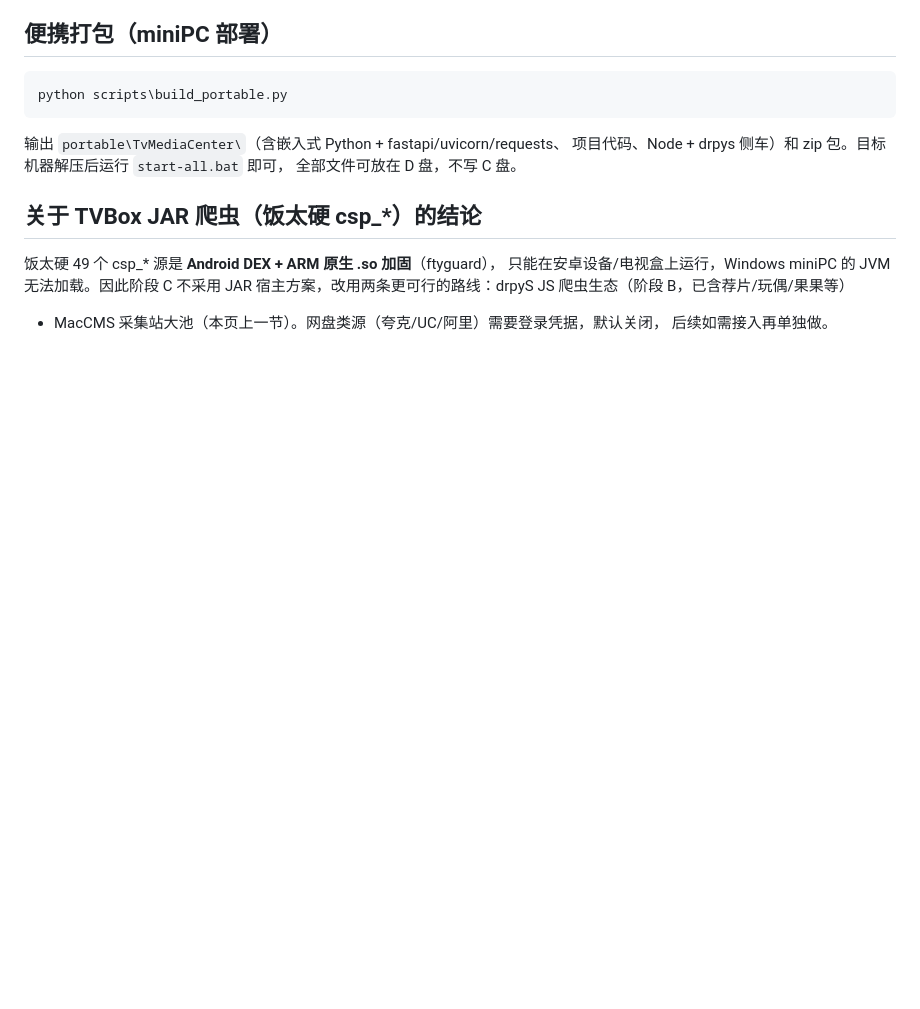
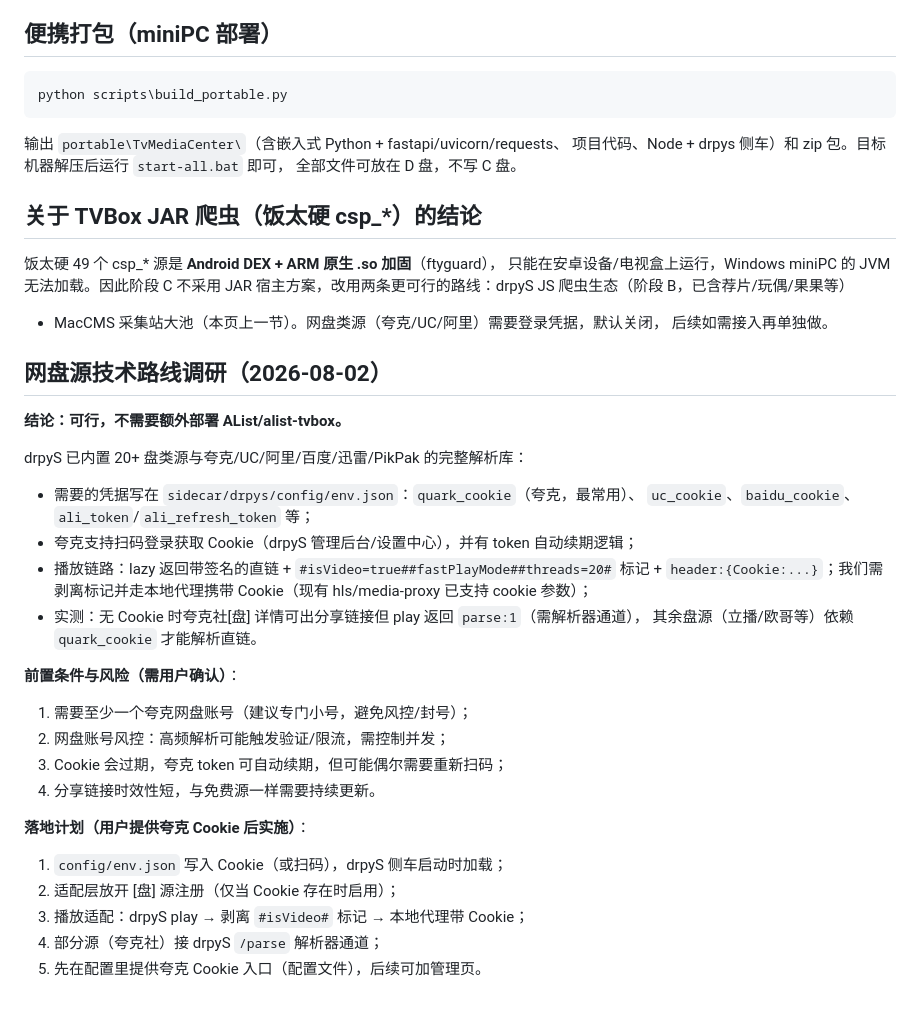
Before and after one commit to Dely0/Tv-Medie-Center, a Markdown page: docs/DRPYS_GUIDE.md, the part around the change. GitHub-like rendering; blank space fills up the shorter version.

Commit message:
docs: 网盘技术路线调研结论(可行,无需AList;需用户提供夸克Cookie;播放需剥离#isVideo标记并走本地代理带Cookie)

```diff
--- a/docs/DRPYS_GUIDE.md
+++ b/docs/DRPYS_GUIDE.md
@@ -84,3 +84,33 @@ python scripts\build_portable.py
 JAR 宿主方案，改用两条更可行的路线：drpyS JS 爬虫生态（阶段 B，已含荐片/玩偶/果果等）
 + MacCMS 采集站大池（本页上一节）。网盘类源（夸克/UC/阿里）需要登录凭据，默认关闭，
 后续如需接入再单独做。
+
+## 网盘源技术路线调研（2026-08-02）
+
+**结论：可行，不需要额外部署 AList/alist-tvbox。**
+
+drpyS 已内置 20+ 盘类源与夸克/UC/阿里/百度/迅雷/PikPak 的完整解析库：
+
+- 需要的凭据写在 `sidecar/drpys/config/env.json`：`quark_cookie`（夸克，最常用）、
+  `uc_cookie`、`baidu_cookie`、`ali_token`/`ali_refresh_token` 等；
+- 夸克支持扫码登录获取 Cookie（drpyS 管理后台/设置中心），并有 token 自动续期逻辑；
+- 播放链路：lazy 返回带签名的直链 + `#isVideo=true##fastPlayMode##threads=20#` 标记 +
+  `header:{Cookie:...}`；我们需剥离标记并走本地代理携带 Cookie（现有 hls/media-proxy 已支持
+  cookie 参数）；
+- 实测：无 Cookie 时夸克社[盘] 详情可出分享链接但 play 返回 `parse:1`（需解析器通道），
+  其余盘源（立播/欧哥等）依赖 `quark_cookie` 才能解析直链。
+
+**前置条件与风险（需用户确认）**：
+
+1. 需要至少一个夸克网盘账号（建议专门小号，避免风控/封号）；
+2. 网盘账号风控：高频解析可能触发验证/限流，需控制并发；
+3. Cookie 会过期，夸克 token 可自动续期，但可能偶尔需要重新扫码；
+4. 分享链接时效性短，与免费源一样需要持续更新。
+
+**落地计划（用户提供夸克 Cookie 后实施）**：
+
+1. `config/env.json` 写入 Cookie（或扫码），drpyS 侧车启动时加载；
+2. 适配层放开 [盘] 源注册（仅当 Cookie 存在时启用）；
+3. 播放适配：drpyS play → 剥离 `#isVideo#` 标记 → 本地代理带 Cookie；
+4. 部分源（夸克社）接 drpyS `/parse` 解析器通道；
+5. 先在配置里提供夸克 Cookie 入口（配置文件），后续可加管理页。
```
